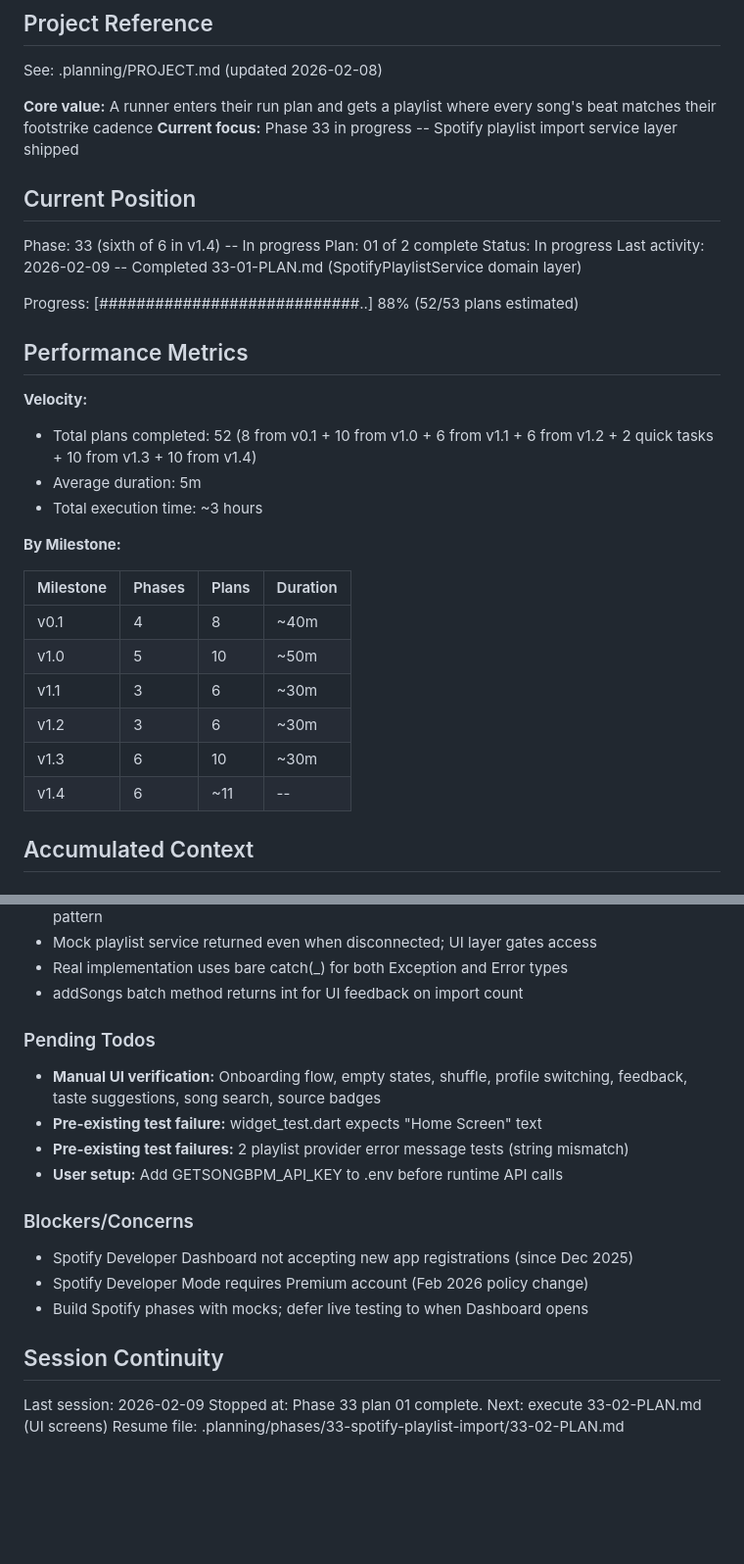
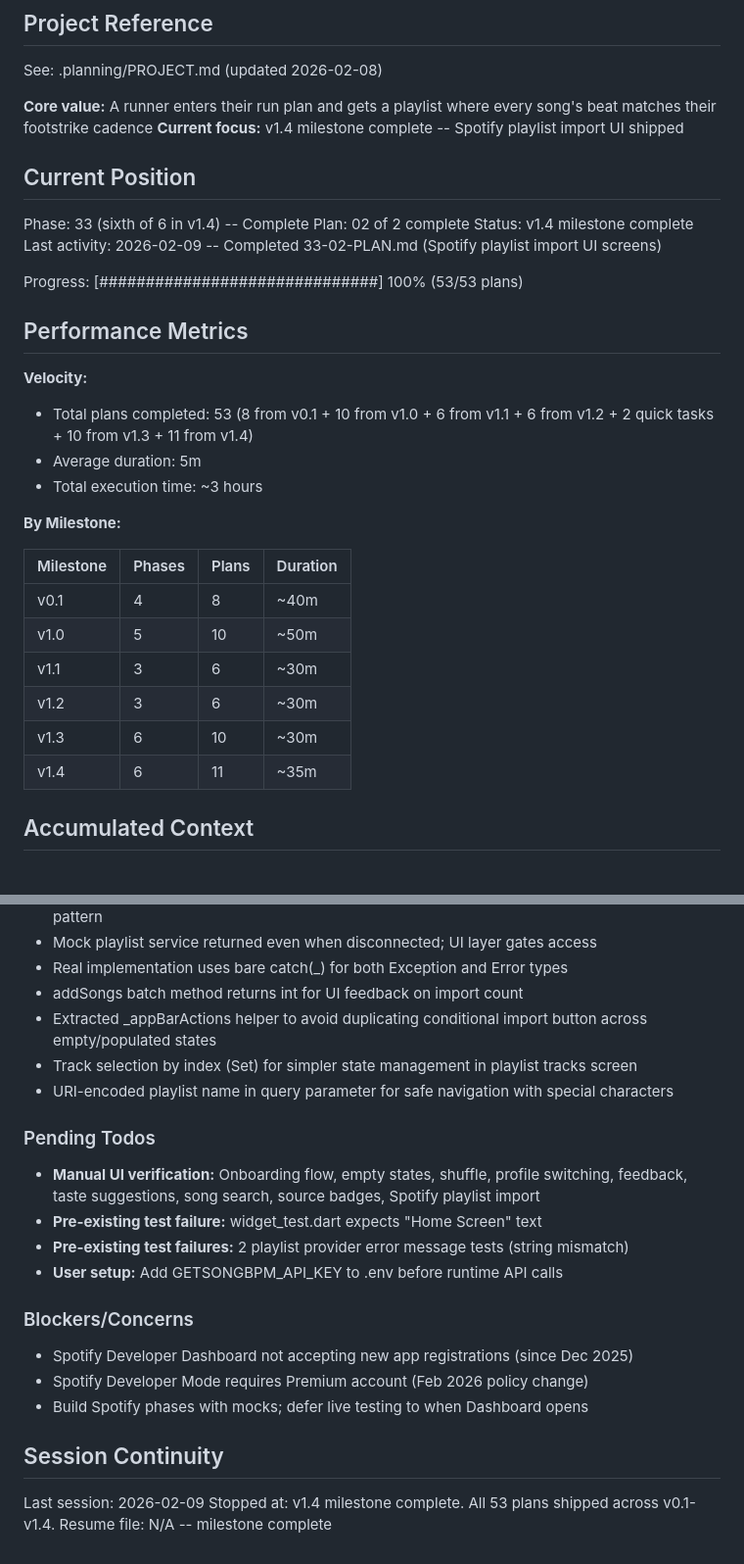
Before and after one commit to Looney-tic/running-playlist-ai, a Markdown page: .planning/STATE.md, 2 parts joined by grey strips. Shown at 98% size. Drawn GitHub-style; blank space fills up the shorter version.

Commit message:
docs(33-02): complete Spotify playlist import UI plan
- SUMMARY.md with task commits, decisions, self-check
- STATE.md updated: v1.4 milestone complete, 53/53 plans

Co-Authored-By: Claude Opus 4.6 <noreply@anthropic.com>

```diff
--- a/.planning/STATE.md
+++ b/.planning/STATE.md
@@ -5,21 +5,21 @@
 See: .planning/PROJECT.md (updated 2026-02-08)
 
 **Core value:** A runner enters their run plan and gets a playlist where every song's beat matches their footstrike cadence
-**Current focus:** Phase 33 in progress -- Spotify playlist import service layer shipped
+**Current focus:** v1.4 milestone complete -- Spotify playlist import UI shipped
 
 ## Current Position
 
-Phase: 33 (sixth of 6 in v1.4) -- In progress
-Plan: 01 of 2 complete
-Status: In progress
-Last activity: 2026-02-09 -- Completed 33-01-PLAN.md (SpotifyPlaylistService domain layer)
+Phase: 33 (sixth of 6 in v1.4) -- Complete
+Plan: 02 of 2 complete
+Status: v1.4 milestone complete
+Last activity: 2026-02-09 -- Completed 33-02-PLAN.md (Spotify playlist import UI screens)
 
-Progress: [############################..] 88% (52/53 plans estimated)
+Progress: [##############################] 100% (53/53 plans)
 
 ## Performance Metrics
 
 **Velocity:**
-- Total plans completed: 52 (8 from v0.1 + 10 from v1.0 + 6 from v1.1 + 6 from v1.2 + 2 quick tasks + 10 from v1.3 + 10 from v1.4)
+- Total plans completed: 53 (8 from v0.1 + 10 from v1.0 + 6 from v1.1 + 6 from v1.2 + 2 quick tasks + 10 from v1.3 + 11 from v1.4)
 - Average duration: 5m
 - Total execution time: ~3 hours
 
@@ -32,7 +32,7 @@ Progress: [############################..] 88% (52/53 plans estimated)
 | v1.1 | 3 | 6 | ~30m |
 | v1.2 | 3 | 6 | ~30m |
 | v1.3 | 6 | 10 | ~30m |
-| v1.4 | 6 | ~11 | -- |
+| v1.4 | 6 | 11 | ~35m |
 
 ## Accumulated Context
 
@@ -68,10 +68,13 @@ v1.4 decisions:
 - Mock playlist service returned even when disconnected; UI layer gates access
 - Real implementation uses bare catch(_) for both Exception and Error types
 - addSongs batch method returns int for UI feedback on import count
+- Extracted _appBarActions helper to avoid duplicating conditional import button across empty/populated states
+- Track selection by index (Set<int>) for simpler state management in playlist tracks screen
+- URI-encoded playlist name in query parameter for safe navigation with special characters
 
 ### Pending Todos
 
-- **Manual UI verification:** Onboarding flow, empty states, shuffle, profile switching, feedback, taste suggestions, song search, source badges
+- **Manual UI verification:** Onboarding flow, empty states, shuffle, profile switching, feedback, taste suggestions, song search, source badges, Spotify playlist import
 - **Pre-existing test failure:** widget_test.dart expects "Home Screen" text
 - **Pre-existing test failures:** 2 playlist provider error message tests (string mismatch)
 - **User setup:** Add GETSONGBPM_API_KEY to .env before runtime API calls
@@ -85,5 +88,5 @@ v1.4 decisions:
 ## Session Continuity
 
 Last session: 2026-02-09
-Stopped at: Phase 33 plan 01 complete. Next: execute 33-02-PLAN.md (UI screens)
-Resume file: .planning/phases/33-spotify-playlist-import/33-02-PLAN.md
+Stopped at: v1.4 milestone complete. All 53 plans shipped across v0.1-v1.4.
+Resume file: N/A -- milestone complete
```
Also changed, not shown: 1 other file.
